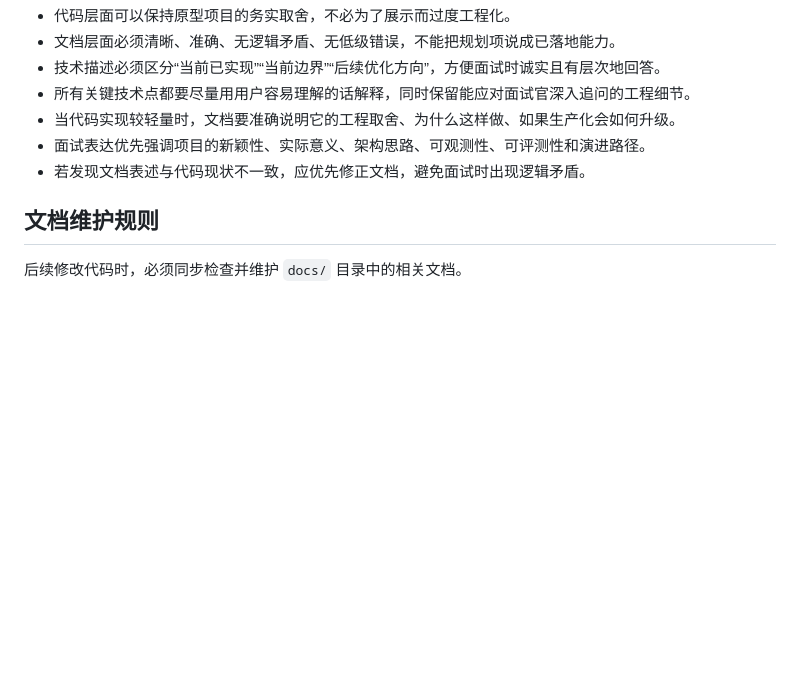
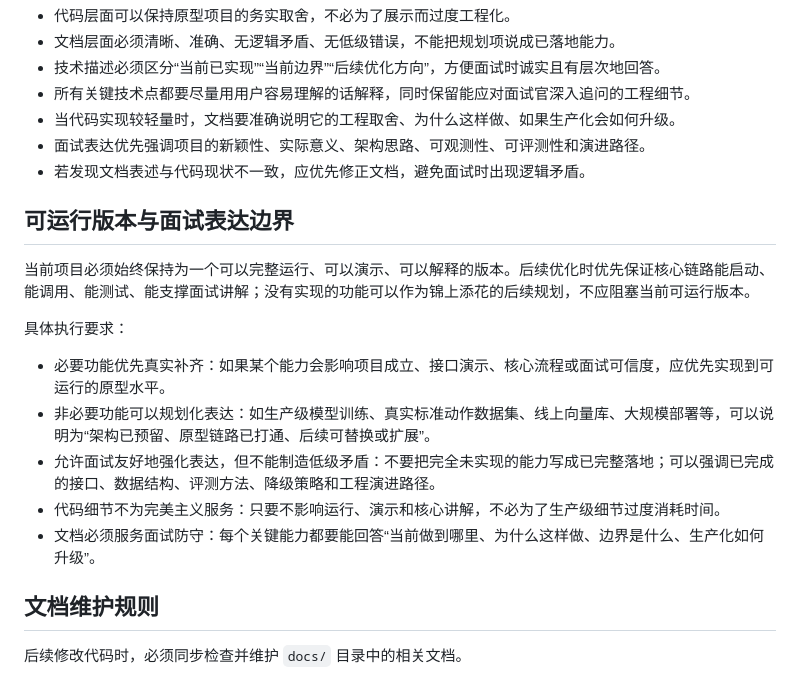
Before and after one commit to lxxxxx-oss/Personal_Fitness_Assistant_Agent, a Markdown page: AGENTS.md, the part around the change. GitHub-like rendering; blank space fills up the shorter version.

```diff
--- a/AGENTS.md
+++ b/AGENTS.md
@@ -21,6 +21,18 @@
 - 当代码实现较轻量时，文档要准确说明它的工程取舍、为什么这样做、如果生产化会如何升级。
 - 面试表达优先强调项目的新颖性、实际意义、架构思路、可观测性、可评测性和演进路径。
 - 若发现文档表述与代码现状不一致，应优先修正文档，避免面试时出现逻辑矛盾。
+
+## 可运行版本与面试表达边界
+
+当前项目必须始终保持为一个可以完整运行、可以演示、可以解释的版本。后续优化时优先保证核心链路能启动、能调用、能测试、能支撑面试讲解；没有实现的功能可以作为锦上添花的后续规划，不应阻塞当前可运行版本。
+
+具体执行要求：
+
+- 必要功能优先真实补齐：如果某个能力会影响项目成立、接口演示、核心流程或面试可信度，应优先实现到可运行的原型水平。
+- 非必要功能可以规划化表达：如生产级模型训练、真实标准动作数据集、线上向量库、大规模部署等，可以说明为“架构已预留、原型链路已打通、后续可替换或扩展”。
+- 允许面试友好地强化表达，但不能制造低级矛盾：不要把完全未实现的能力写成已完整落地；可以强调已完成的接口、数据结构、评测方法、降级策略和工程演进路径。
+- 代码细节不为完美主义服务：只要不影响运行、演示和核心讲解，不必为了生产级细节过度消耗时间。
+- 文档必须服务面试防守：每个关键能力都要能回答“当前做到哪里、为什么这样做、边界是什么、生产化如何升级”。
 
 ## 文档维护规则
 
```
Also changed, not shown: docs/interview/INTERVIEW_PREPARATION_OPTIMIZATION_PLAN.md (+3 -0 lines), docs/progress/2026-06-30-interview-runtime-boundary.md (added, +22 -0 lines).
